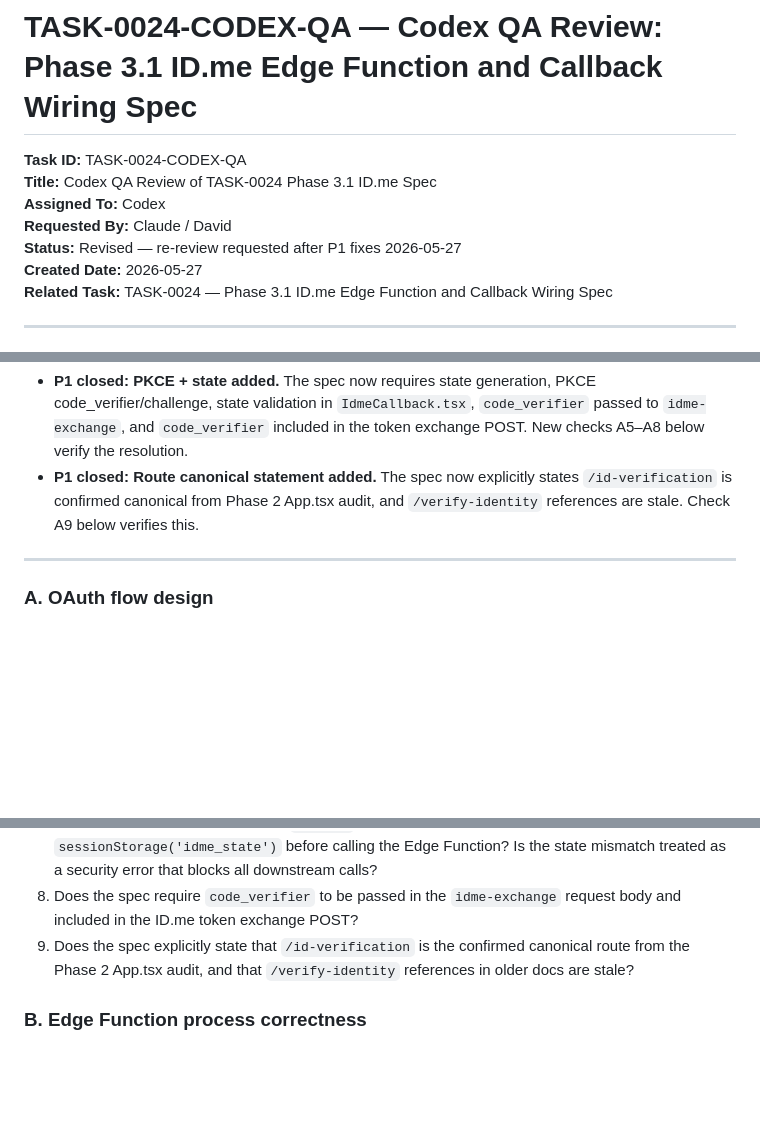
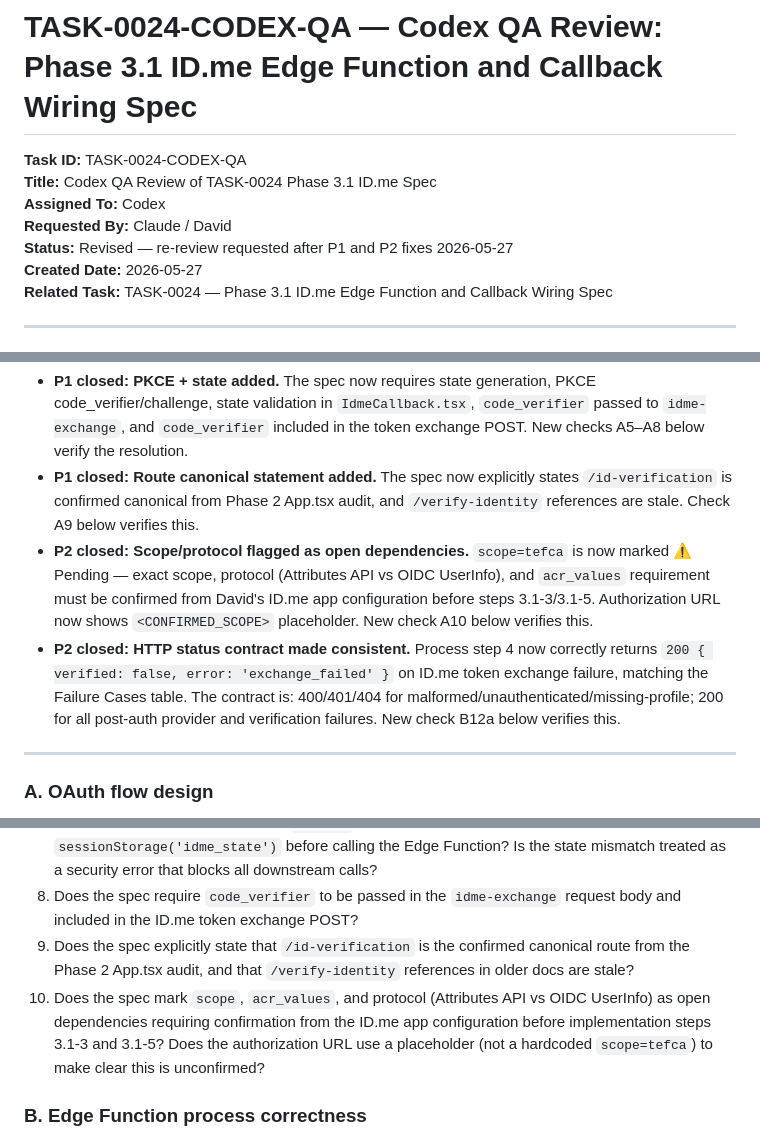
Before and after one commit to david-bloom/PassTo, a Markdown page: docs/tasks/TASK-0024-CODEX-QA.md, 3 parts joined by grey strips. Drawn GitHub-style; blank space fills up the shorter version.

Commit message:
TASK-0024-CODEX-QA: add P2 revision history and re-review checks A10/B12a

```diff
--- a/docs/tasks/TASK-0024-CODEX-QA.md
+++ b/docs/tasks/TASK-0024-CODEX-QA.md
@@ -4,7 +4,7 @@
 **Title:** Codex QA Review of TASK-0024 Phase 3.1 ID.me Spec
 **Assigned To:** Codex
 **Requested By:** Claude / David
-**Status:** Revised — re-review requested after P1 fixes 2026-05-27
+**Status:** Revised — re-review requested after P1 and P2 fixes 2026-05-27
 **Created Date:** 2026-05-27
 **Related Task:** TASK-0024 — Phase 3.1 ID.me Edge Function and Callback Wiring Spec
 
@@ -79,6 +79,8 @@ This QA task was originally created with TASK-0024. After Codex returned two P1
 
 - **P1 closed: PKCE + state added.** The spec now requires state generation, PKCE code_verifier/challenge, state validation in `IdmeCallback.tsx`, `code_verifier` passed to `idme-exchange`, and `code_verifier` included in the token exchange POST. New checks A5–A8 below verify the resolution.
 - **P1 closed: Route canonical statement added.** The spec now explicitly states `/id-verification` is confirmed canonical from Phase 2 App.tsx audit, and `/verify-identity` references are stale. Check A9 below verifies this.
+- **P2 closed: Scope/protocol flagged as open dependencies.** `scope=tefca` is now marked ⚠️ Pending — exact scope, protocol (Attributes API vs OIDC UserInfo), and `acr_values` requirement must be confirmed from David's ID.me app configuration before steps 3.1-3/3.1-5. Authorization URL now shows `<CONFIRMED_SCOPE>` placeholder. New check A10 below verifies this.
+- **P2 closed: HTTP status contract made consistent.** Process step 4 now correctly returns `200 { verified: false, error: 'exchange_failed' }` on ID.me token exchange failure, matching the Failure Cases table. The contract is: 400/401/404 for malformed/unauthenticated/missing-profile; 200 for all post-auth provider and verification failures. New check B12a below verifies this.
 
 ---
 
@@ -93,6 +95,7 @@ This QA task was originally created with TASK-0024. After Codex returned two P1
 7. Does the spec require the returned `?state=` to be validated against `sessionStorage('idme_state')` before calling the Edge Function? Is the state mismatch treated as a security error that blocks all downstream calls?
 8. Does the spec require `code_verifier` to be passed in the `idme-exchange` request body and included in the ID.me token exchange POST?
 9. Does the spec explicitly state that `/id-verification` is the confirmed canonical route from the Phase 2 App.tsx audit, and that `/verify-identity` references in older docs are stale?
+10. Does the spec mark `scope`, `acr_values`, and protocol (Attributes API vs OIDC UserInfo) as open dependencies requiring confirmation from the ID.me app configuration before implementation steps 3.1-3 and 3.1-5? Does the authorization URL use a placeholder (not a hardcoded `scope=tefca`) to make clear this is unconfirmed?
 
 ### B. Edge Function process correctness
 
```
Also changed, not shown: other parts of docs/tasks/TASK-0024-CODEX-QA.md (+1 -0 lines).
